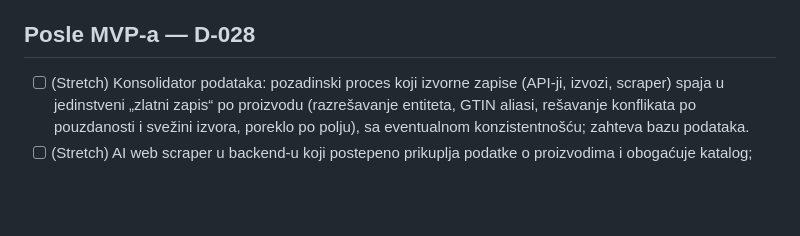
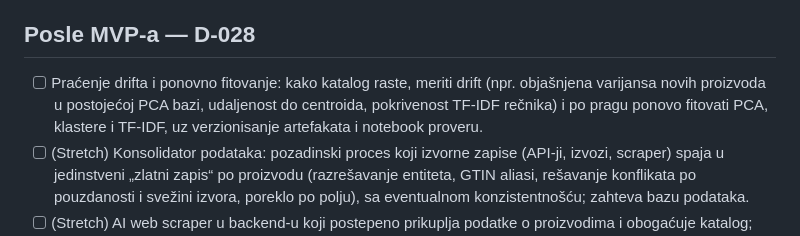
Before and after one commit to mikelandjelos/asap-app, a Markdown page: TODO.md, the part around the change. Rendered like a GitHub page; blank space fills up the shorter version.

Commit message:
Add drift monitoring and refit task
Co-Authored-By: Claude Opus 5.5 <noreply@anthropic.com>

```diff
--- a/TODO.md
+++ b/TODO.md
@@ -98,6 +98,7 @@ Korisnik je 2026-10-06 odobrio plan T-010 i S1 za ubrzanu pripremu nacrta izveš
 
 ## Posle MVP-a — D-028
 
+- [ ] Praćenje drifta i ponovno fitovanje: kako katalog raste, meriti drift (npr. objašnjena varijansa novih proizvoda u postojećoj PCA bazi, udaljenost do centroida, pokrivenost TF-IDF rečnika) i po pragu ponovo fitovati PCA, klastere i TF-IDF, uz verzionisanje artefakata i notebook proveru.
 - [ ] (Stretch) Konsolidator podataka: pozadinski proces koji izvorne zapise (API-ji, izvozi, scraper) spaja u jedinstveni „zlatni zapis“ po proizvodu (razrešavanje entiteta, GTIN aliasi, rešavanje konflikata po pouzdanosti i svežini izvora, poreklo po polju), sa eventualnom konzistentnošću; zahteva bazu podataka.
 - [ ] (Stretch) AI web scraper u backend-u koji postepeno prikuplja podatke o proizvodima i obogaćuje katalog; zahteva poštovanje robots.txt/uslova korišćenja, licenci i ograničenja brzine, uz evidentirano poreklo podataka. Uz vektorsku bazu i pretragu ovo je napredni stretch cilj.
 - [ ] Uvesti pravu bazu podataka sa vektorskom pretragom (PostgreSQL + pgvector ili Qdrant) iza interfejsa pretrage; uporediti sa in-memory osnovom.
```
